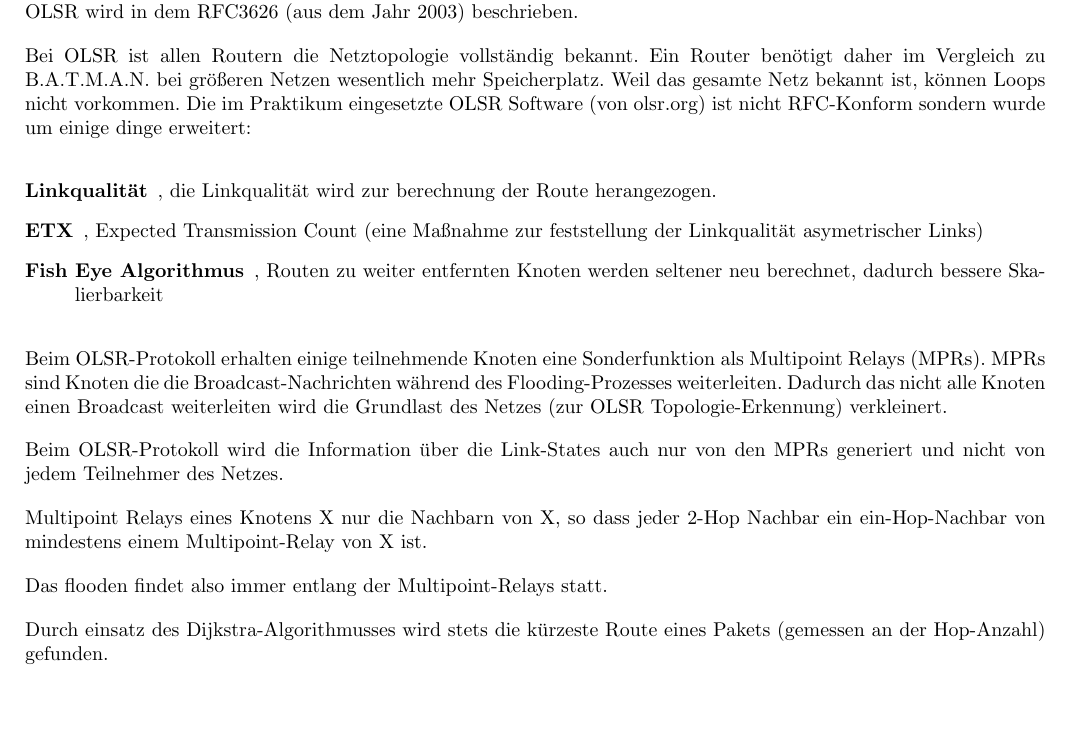
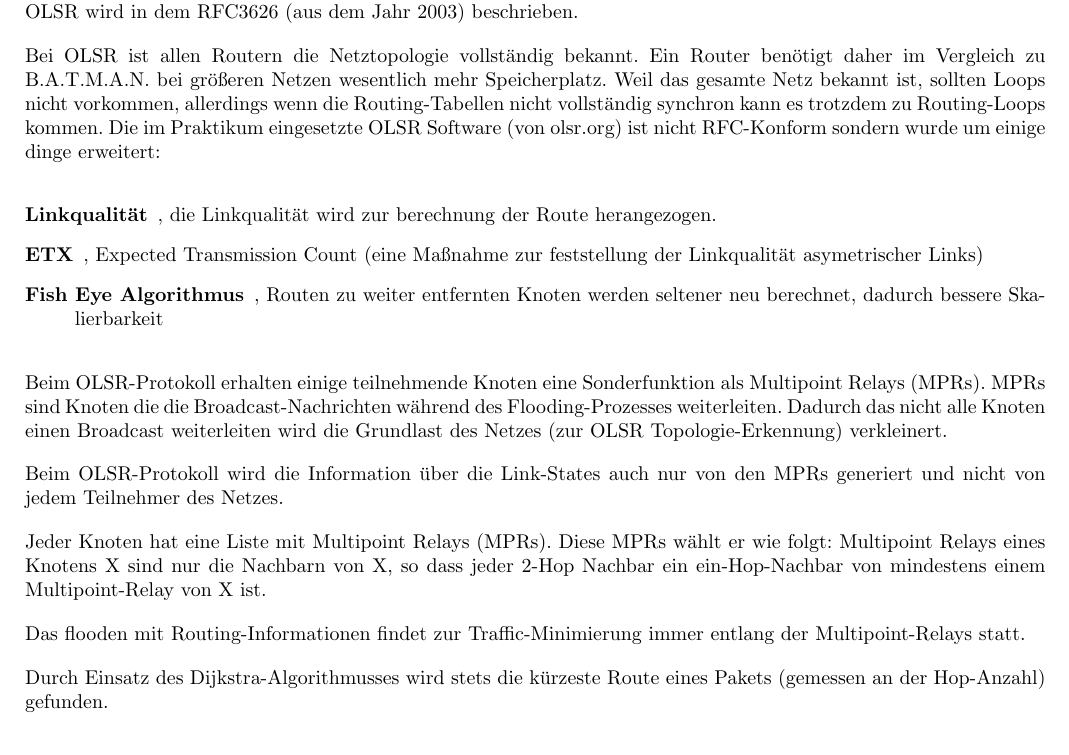
Before and after one commit to minf/minf1_tt_p1, a LaTeX document (protokoll.tex): part of page 4 of 15, cut so that both start at the same text, the shorter picture padded with empty space. Compiled offline with pdfLaTeX.

Commit message:
OLSR: Loops OLSR: auswahl der MPRs

```diff
--- a/protokoll.tex
+++ b/protokoll.tex
@@ -165,7 +165,9 @@ OLSR wird in dem RFC3626 (aus dem Jahr 2003) beschrieben.
 
 Bei OLSR ist allen Routern die Netztopologie vollständig bekannt. Ein Router benötigt daher im Vergleich zu B.A.T.M.A.N. bei größeren
 Netzen wesentlich mehr Speicherplatz.
-Weil das gesamte Netz bekannt ist, können Loops nicht vorkommen.
+Weil das gesamte Netz bekannt ist, sollten Loops nicht vorkommen, allerdings wenn die Routing-Tabellen nicht
+vollständig synchron kann es trotzdem zu Routing-Loops kommen.
+% routing-loops: http://www.open-mesh.org/wiki/the-olsr-story
 Die im Praktikum eingesetzte OLSR Software (von olsr.org) ist nicht RFC-Konform sondern wurde um einige dinge erweitert:
 
 \begin{description}
@@ -181,12 +183,14 @@ Knoten einen Broadcast weiterleiten wird die Grundlast des Netzes (zur OLSR Topo
 Beim OLSR-Protokoll wird die Information über die Link-States auch nur von den MPRs generiert und nicht von jedem
 Teilnehmer des Netzes.
 
-Multipoint Relays eines Knotens X nur die Nachbarn von X, so dass
+Jeder Knoten hat eine Liste mit Multipoint Relays (MPRs). Diese MPRs wählt
+er wie folgt:
+Multipoint Relays eines Knotens X sind nur die Nachbarn von X, so dass
 jeder 2-Hop Nachbar ein ein-Hop-Nachbar von mindestens einem Multipoint-Relay von X ist.
 
-Das flooden findet also immer entlang der Multipoint-Relays statt.
+Das flooden mit Routing-Informationen findet zur Traffic-Minimierung immer entlang der Multipoint-Relays statt.
 
-Durch einsatz des Dijkstra-Algorithmusses wird stets die kürzeste Route
+Durch Einsatz des Dijkstra-Algorithmusses wird stets die kürzeste Route
 eines Pakets (gemessen an der Hop-Anzahl) gefunden.
 
 \subsection{Ist das B.A.T.M.A.N.-Protokoll wirklich immer Loop-frei? Wie könnten sich ggf. Loops bilden?}
```
